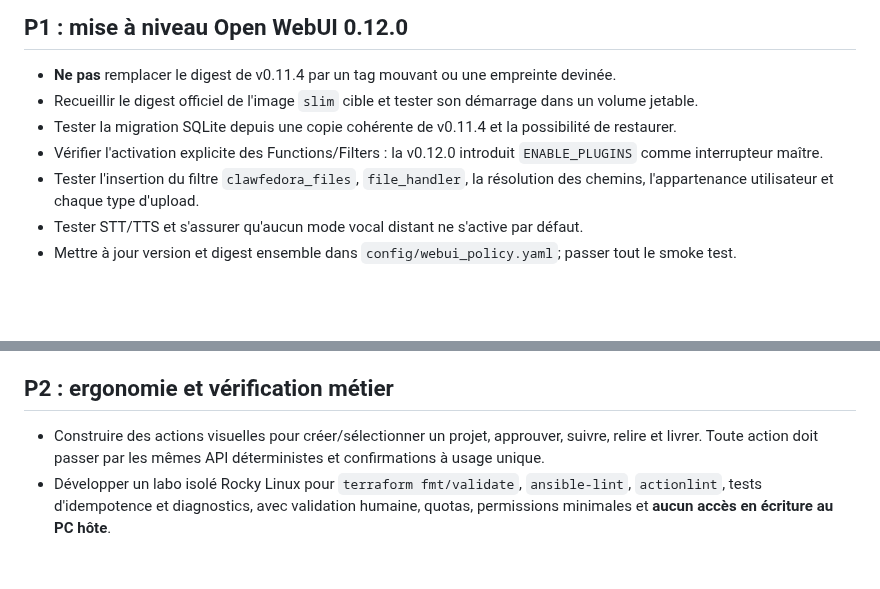
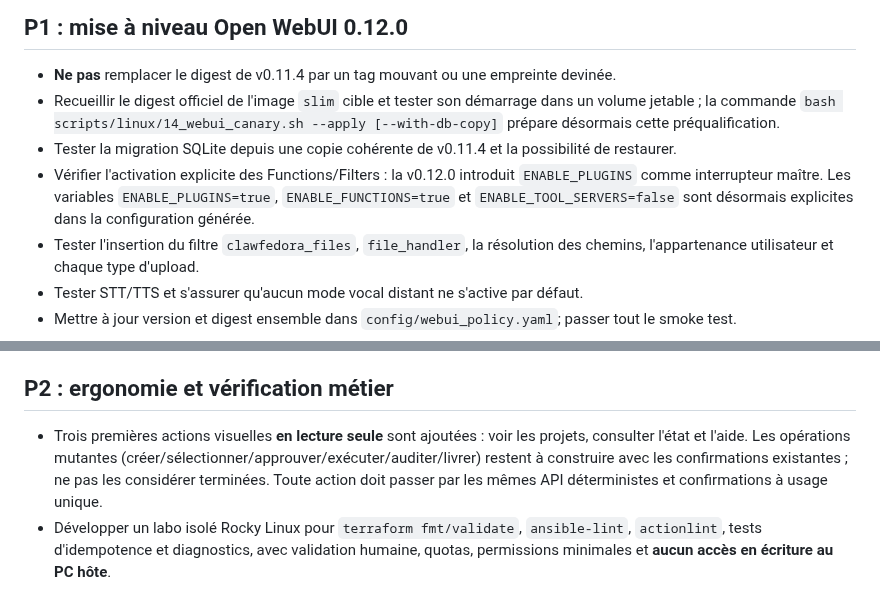
Before and after one commit to mathiasseguincadiche/OPENCLAW_LOCAL_FEDORA, a Markdown page: docs/PLAN_QUALITE_2026.md, 2 parts joined by grey strips. Drawn GitHub-style; blank space fills up the shorter version.

Commit message:
docs(quality): mark staging migration and read-only buttons accurately

```diff
--- a/docs/PLAN_QUALITE_2026.md
+++ b/docs/PLAN_QUALITE_2026.md
@@ -35,9 +35,9 @@ et journaux assainis ; aucune protection désactivée pour obtenir PASS.
 ## P1 : mise à niveau Open WebUI 0.12.0
 
 - **Ne pas** remplacer le digest de v0.11.4 par un tag mouvant ou une empreinte devinée.
-- Recueillir le digest officiel de l'image `slim` cible et tester son démarrage dans un volume jetable.
+- Recueillir le digest officiel de l'image `slim` cible et tester son démarrage dans un volume jetable ; la commande `bash scripts/linux/14_webui_canary.sh --apply [--with-db-copy]` prépare désormais cette préqualification.
 - Tester la migration SQLite depuis une copie cohérente de v0.11.4 et la possibilité de restaurer.
-- Vérifier l'activation explicite des Functions/Filters : la v0.12.0 introduit `ENABLE_PLUGINS` comme interrupteur maître.
+- Vérifier l'activation explicite des Functions/Filters : la v0.12.0 introduit `ENABLE_PLUGINS` comme interrupteur maître. Les variables `ENABLE_PLUGINS=true`, `ENABLE_FUNCTIONS=true` et `ENABLE_TOOL_SERVERS=false` sont désormais explicites dans la configuration générée.
 - Tester l'insertion du filtre `clawfedora_files`, `file_handler`, la résolution des chemins, l'appartenance utilisateur et chaque type d'upload.
 - Tester STT/TTS et s'assurer qu'aucun mode vocal distant ne s'active par défaut.
 - Mettre à jour version et digest ensemble dans `config/webui_policy.yaml`; passer tout le smoke test.
@@ -69,7 +69,7 @@ arrêt/redémarrage reproduits ; aucune commande système déclenchée par une p
 
 ## P2 : ergonomie et vérification métier
 
-- Construire des actions visuelles pour créer/sélectionner un projet, approuver, suivre, relire et livrer.
+- Trois premières actions visuelles **en lecture seule** sont ajoutées : voir les projets, consulter l'état et l'aide. Les opérations mutantes (créer/sélectionner/approuver/exécuter/auditer/livrer) restent à construire avec les confirmations existantes ; ne pas les considérer terminées.
   Toute action doit passer par les mêmes API déterministes et confirmations à usage unique.
 - Développer un labo isolé Rocky Linux pour `terraform fmt/validate`, `ansible-lint`,
   `actionlint`, tests d'idempotence et diagnostics, avec validation humaine, quotas,
```
